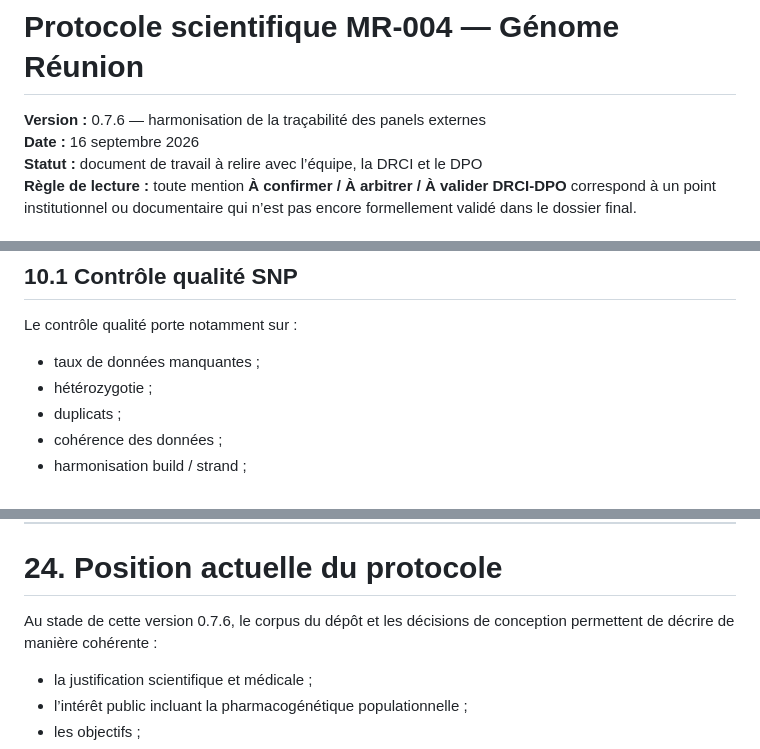
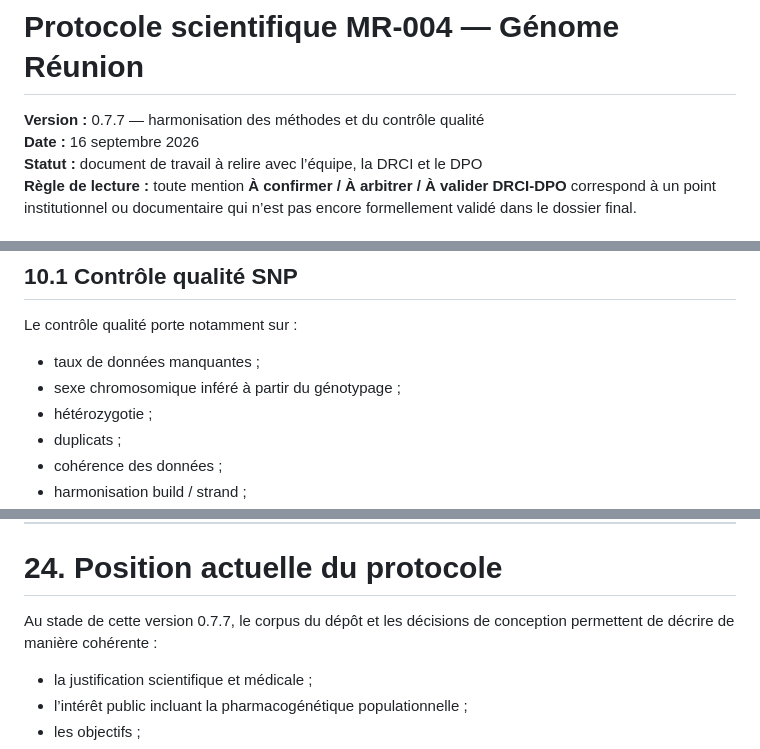
Before and after one commit to patrick-mun/Genome-Reunion-page, a Markdown page: cnil-mr004/01_dossier_mr004/01_protocole_scientifique_mr004.md, 3 parts joined by grey strips. Rendered like a GitHub page.

Commit message:
Harmoniser les contrôles qualité avec le sexe chromosomique inféré (v0.7.7)

```diff
--- a/cnil-mr004/01_dossier_mr004/01_protocole_scientifique_mr004.md
+++ b/cnil-mr004/01_dossier_mr004/01_protocole_scientifique_mr004.md
@@ -1,6 +1,6 @@
 # Protocole scientifique MR-004 — Génome Réunion
 
-**Version :** 0.7.6 — harmonisation de la traçabilité des panels externes
+**Version :** 0.7.7 — harmonisation des méthodes et du contrôle qualité
 **Date :** 16 septembre 2026
 **Statut :** document de travail à relire avec l’équipe, la DRCI et le DPO
 **Règle de lecture :** toute mention **À confirmer / À arbitrer / À valider DRCI-DPO** correspond à un point institutionnel ou documentaire qui n’est pas encore formellement validé dans le dossier final.
@@ -510,6 +510,7 @@ La description détaillée est documentée dans `CNIL_02C_METHODES_ANALYTIQUES_M
 Le contrôle qualité porte notamment sur :
 
 - taux de données manquantes ;
+- sexe chromosomique inféré à partir du génotypage ;
 - hétérozygotie ;
 - duplicats ;
 - cohérence des données ;
@@ -1037,7 +1038,7 @@ Annexes scientifiques de référence :
 
 # 24. Position actuelle du protocole
 
-Au stade de cette version 0.7.6, le corpus du dépôt et les décisions de conception permettent de décrire de manière cohérente :
+Au stade de cette version 0.7.7, le corpus du dépôt et les décisions de conception permettent de décrire de manière cohérente :
 
 - la justification scientifique et médicale ;
 - l’intérêt public incluant la pharmacogénétique populationnelle ;
```
